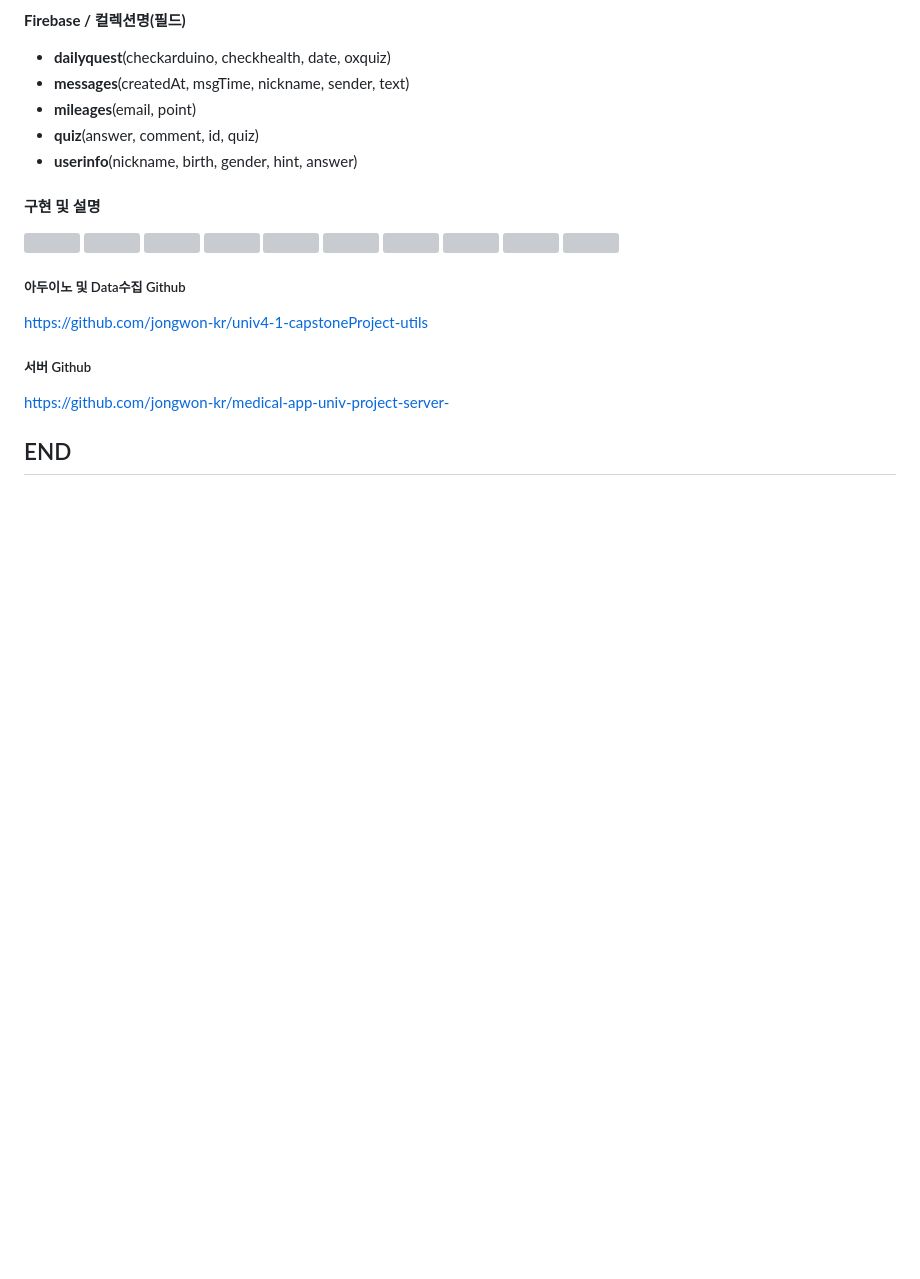
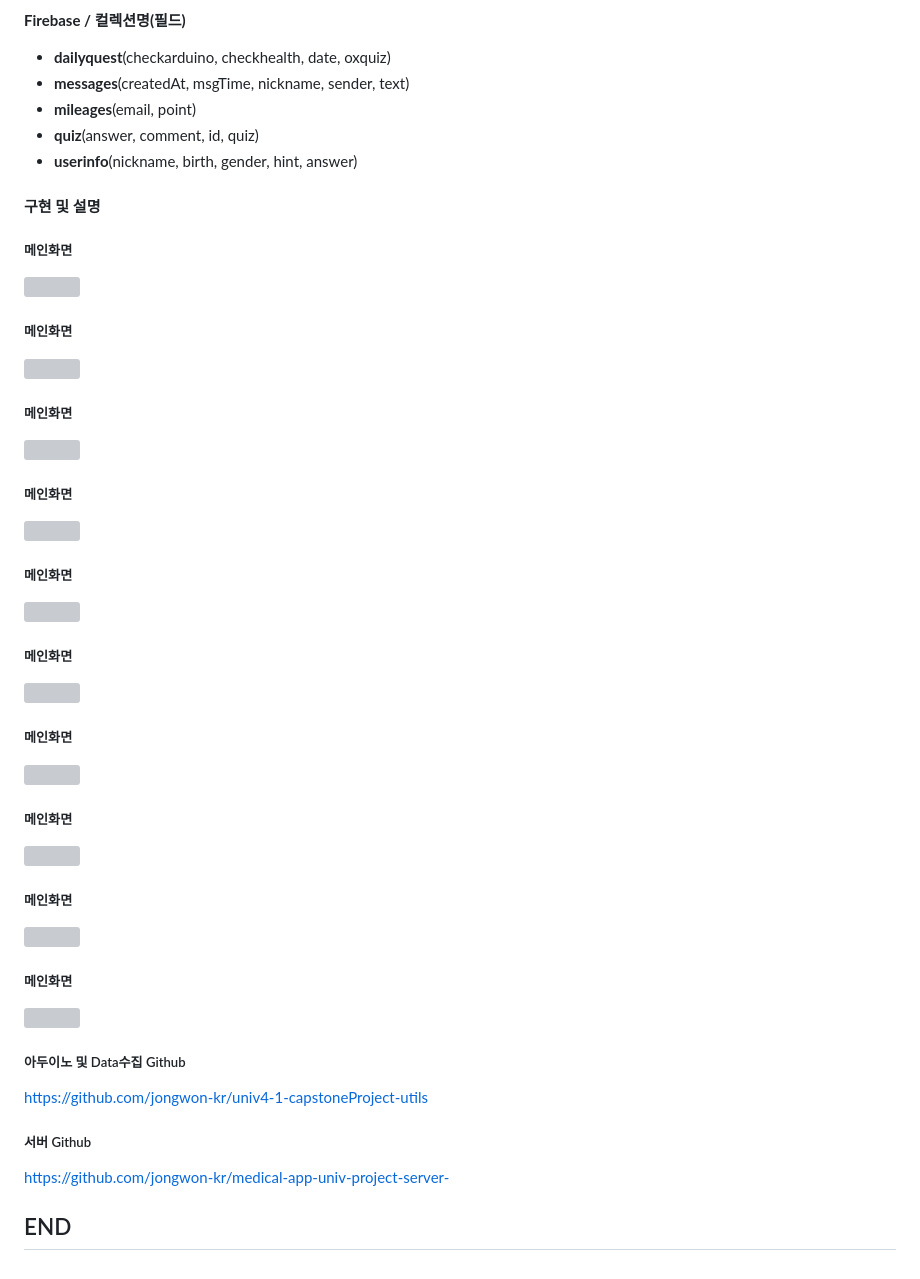
Before and after one commit to jongwon-kr/medical-app-univ-project, a Markdown page: README.md, the part around the change. GitHub-like rendering; blank space fills up the shorter version; grey boxes are pictures that could not be loaded.

```diff
--- a/README.md
+++ b/README.md
@@ -44,15 +44,34 @@ Java, Dart, JSP, Oracle, Flutter, Firebase, OpenAI, Arduino, VsCode, Eclipse, Ar
 - **userinfo**(nickname, birth, gender, hint, answer)
 
 #### 구현 및 설명
+##### 메인화면
 <img src="https://github.com/jongwon-kr/medical-app-univ-project/assets/76871947/7d386a6c-936f-4313-9a6a-d2e004cf0ed6" width="400" height="400">
+
+##### 메인화면
 <img src="https://github.com/jongwon-kr/medical-app-univ-project/assets/76871947/d4f4585b-e158-4e2f-a5cb-e691e26dad7b" width="1000" height="420">
+
+##### 메인화면
 <img src="https://github.com/jongwon-kr/medical-app-univ-project/assets/76871947/d22fd36f-ba20-4b68-bd36-12dcd70dcff6" width="400" height="420">
+
+##### 메인화면
 <img src="https://github.com/jongwon-kr/medical-app-univ-project/assets/76871947/bf47665e-519a-4097-85e4-f525a40d41b0" width="600" height="420">
+
+##### 메인화면
 <img src="https://github.com/jongwon-kr/medical-app-univ-project/assets/76871947/49c0ea39-6d88-42c7-85de-dacd750a7016" width="1000" height="420">
+
+##### 메인화면
 <img src="https://github.com/jongwon-kr/medical-app-univ-project/assets/76871947/1cf5ee6e-2d41-4732-acf7-25334bf8af66" width="400" height="420">
+
+##### 메인화면
 <img src="https://github.com/jongwon-kr/medical-app-univ-project/assets/76871947/b066fbb4-b371-4a41-b02d-bf16e31fb0ad" width="800" height="420">
+
+##### 메인화면
 <img src="https://github.com/jongwon-kr/medical-app-univ-project/assets/76871947/1b2fd91a-280c-45c1-8fcf-30bcc5e2c86b" width="600" height="420">
+
+##### 메인화면
 <img src="https://github.com/jongwon-kr/medical-app-univ-project/assets/76871947/4acf162c-b08b-4bda-946b-ad8a8bd61ab1" width="600" height="420">
+
+##### 메인화면
 <img src="https://github.com/jongwon-kr/medical-app-univ-project/assets/76871947/1f864325-f208-4726-a9e4-bed245746447" width="800" height="420">
 
 ##### 아두이노 및 Data수집 Github
```
